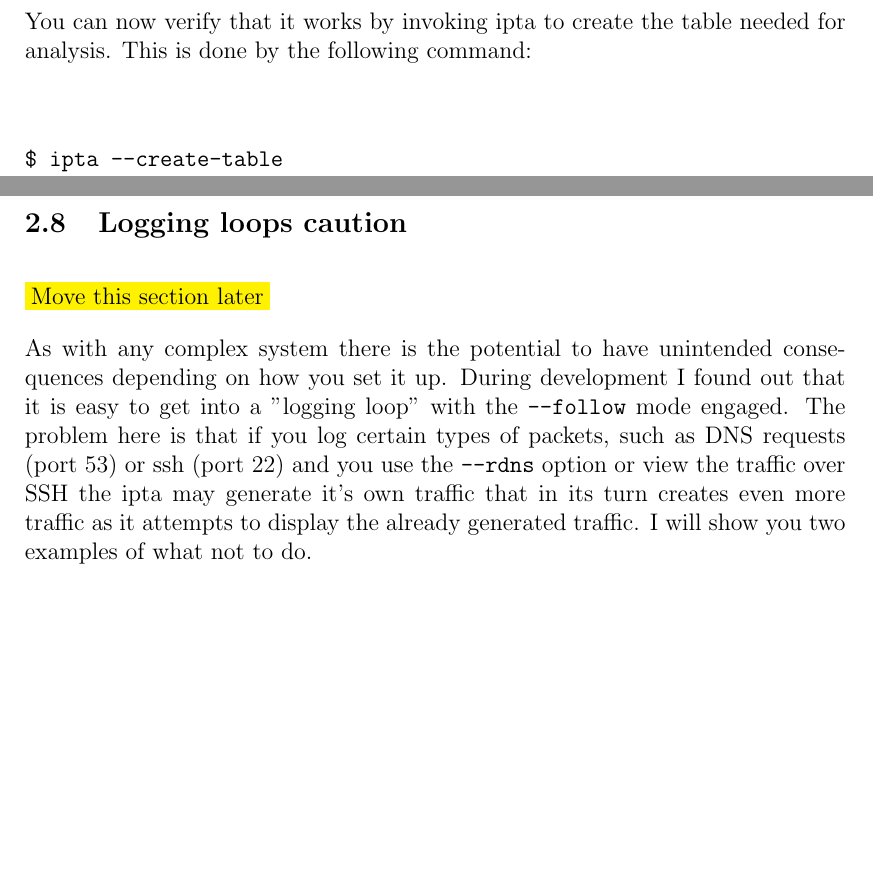
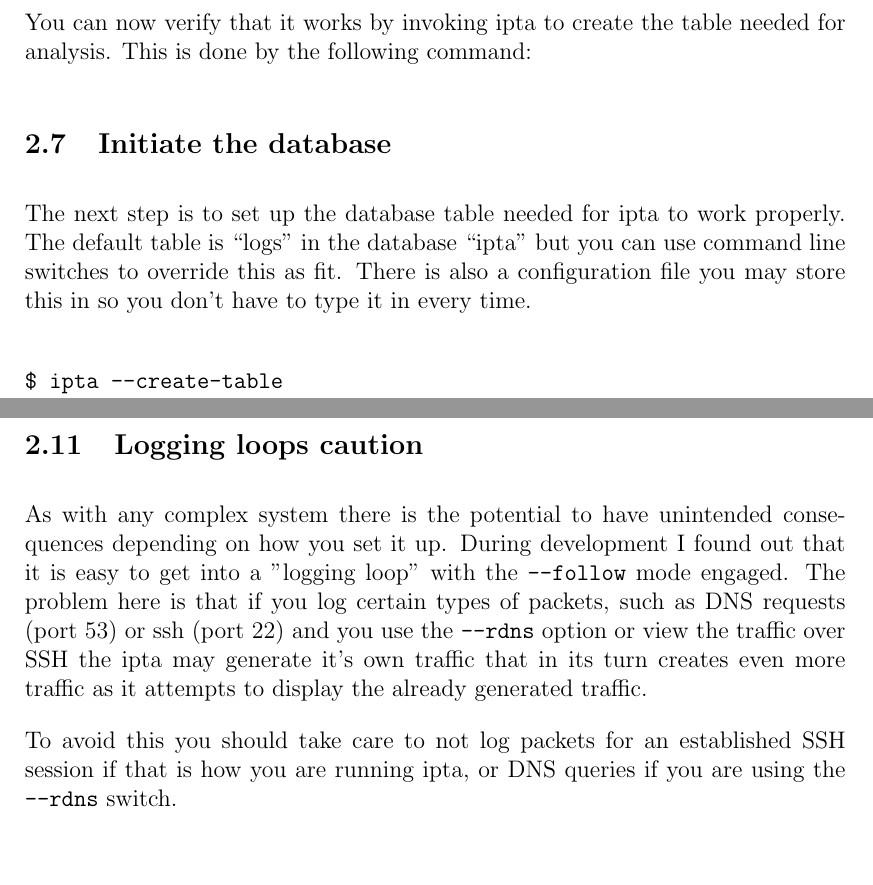
Before and after one commit to sikvall/ipta, a LaTeX document (manual/ipta.tex): two parts of pages 11 and 13 of 27 before the commit and two parts of pages 11 and 17 of 27 after it, joined at a grey line, cut so that both start at the same text, the shorter picture padded with empty space. Compiled offline with pdfLaTeX.

Commit message:
Some updates in the manual.

```diff
--- a/manual/ipta.tex
+++ b/manual/ipta.tex
@@ -393,6 +392,10 @@ Bye.
 
 You can now verify that it works by invoking ipta to create the table
 needed for analysis. This is done by the following command:
+
+\subsection{Initiate the database}
+
+The next step is to set up the database table needed for ipta to work properly. The default table is ``logs'' in the database ``ipta'' but you can use command line switches to override this as fit. There is also a configuration file you may store this in so you don't have to type it in every time.
 
 \begin{verbatim}
 $ ipta --create-table
@@ -491,19 +494,6 @@ Of course if you want to rotate on a weekly basis or something else,
 you can change this accordingly. Insert it into the rsyslog or create
 a new one called "ipta" or something like that, then save it. Check
 it out a couple of days later that it is actually rotating your logs.
-
-\subsection{Logging loops caution}
-\hilight{Move this section later}
-
-As with any complex system there is the potential to have unintended
-consequences depending on how you set it up. During development I
-found out that it is easy to get into a "logging loop" with the
-\texttt{--follow} mode engaged. The problem here is that if you log
-certain types of packets, such as DNS requests (port 53) or ssh (port
-22) and you use the \texttt{--rdns} option or view the traffic over
-SSH the ipta may generate it's own traffic that in its turn creates
-even more traffic as it attempts to display the already generated
-traffic. I will show you two examples of what not to do.
 
 \subsection{Setting up iptables}
 
@@ -713,9 +703,20 @@ packets from known hosts etc, the limits are endless. We do recommend
 you have these three log chains however since the statistict module in
 ipta looks for these three actions.
 
-\subsubsection{Interesting tips \& tricks}
+\subsection{Logging loops caution}
 
-\hilight{Coming later}
+As with any complex system there is the potential to have unintended
+consequences depending on how you set it up. During development I
+found out that it is easy to get into a "logging loop" with the
+\texttt{--follow} mode engaged. The problem here is that if you log
+certain types of packets, such as DNS requests (port 53) or ssh (port
+22) and you use the \texttt{--rdns} option or view the traffic over
+SSH the ipta may generate it's own traffic that in its turn creates
+even more traffic as it attempts to display the already generated
+traffic.
+
+To avoid this you should take care to not log packets for an established SSH session if that is how you are running ipta, or DNS queries if you are using the \texttt{--rdns} switch.
+
 
 
 \section{Usage and Syntax}
```
Also changed, not shown: manual/ipta.tex (3 more changed lines).
